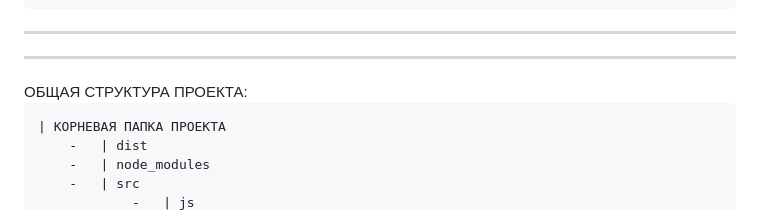
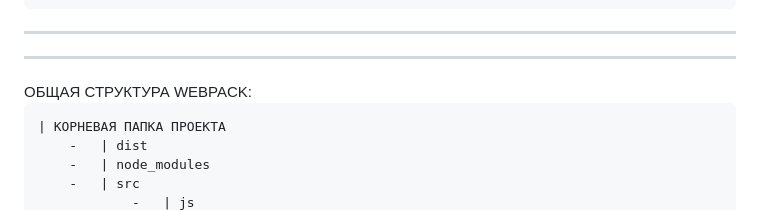
Before and after one commit to expowheella/SF, a Markdown page: E_12_Setting_Up_A_Project/README.md, the part around the change printed below. GitHub-like rendering.

```diff
--- a/E_12_Setting_Up_A_Project/README.md
+++ b/E_12_Setting_Up_A_Project/README.md
@@ -191,7 +192,7 @@ RESOURSES:
 
 <hr>
 <hr>
-ОБЩАЯ СТРУКТУРА ПРОЕКТА:
+ОБЩАЯ СТРУКТУРА WEBPACK:
 
     | КОРНЕВАЯ ПАПКА ПРОЕКТА
         -   | dist
```
Also changed, not shown: other parts of E_12_Setting_Up_A_Project/README.md (+4 -3 lines).
